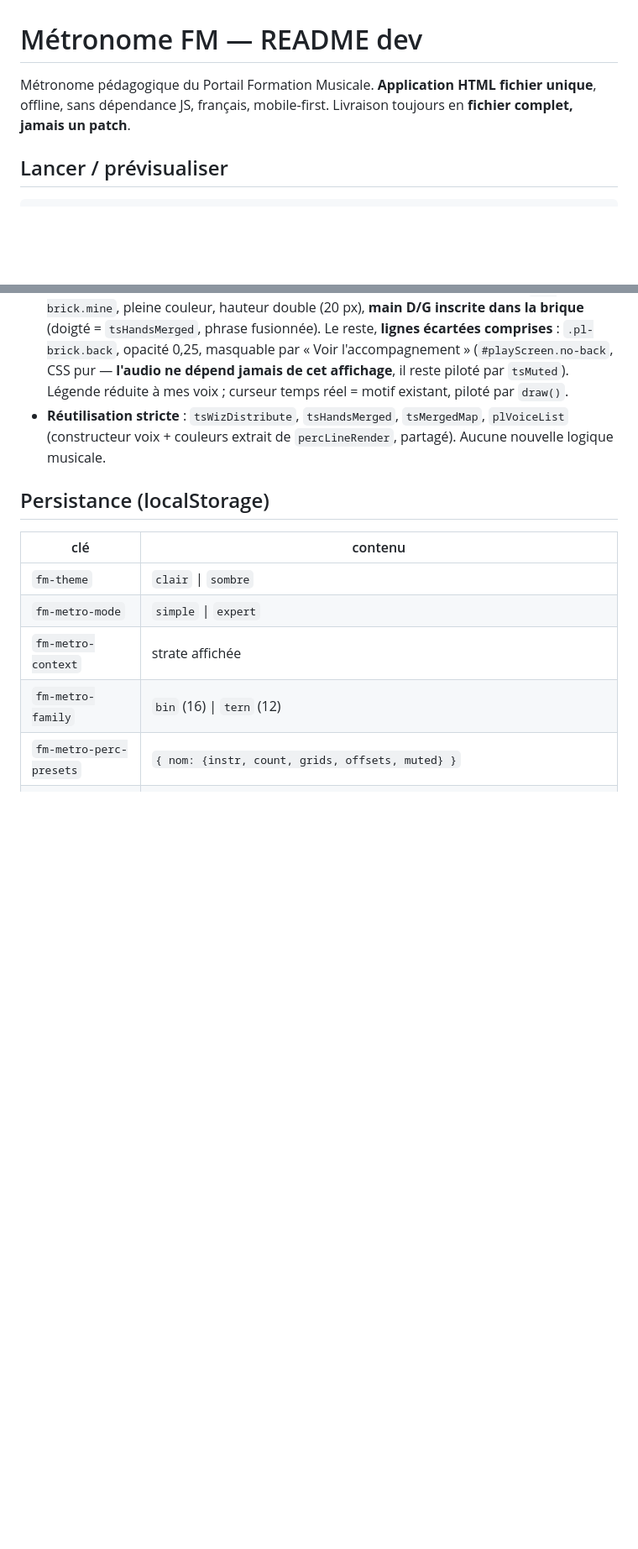
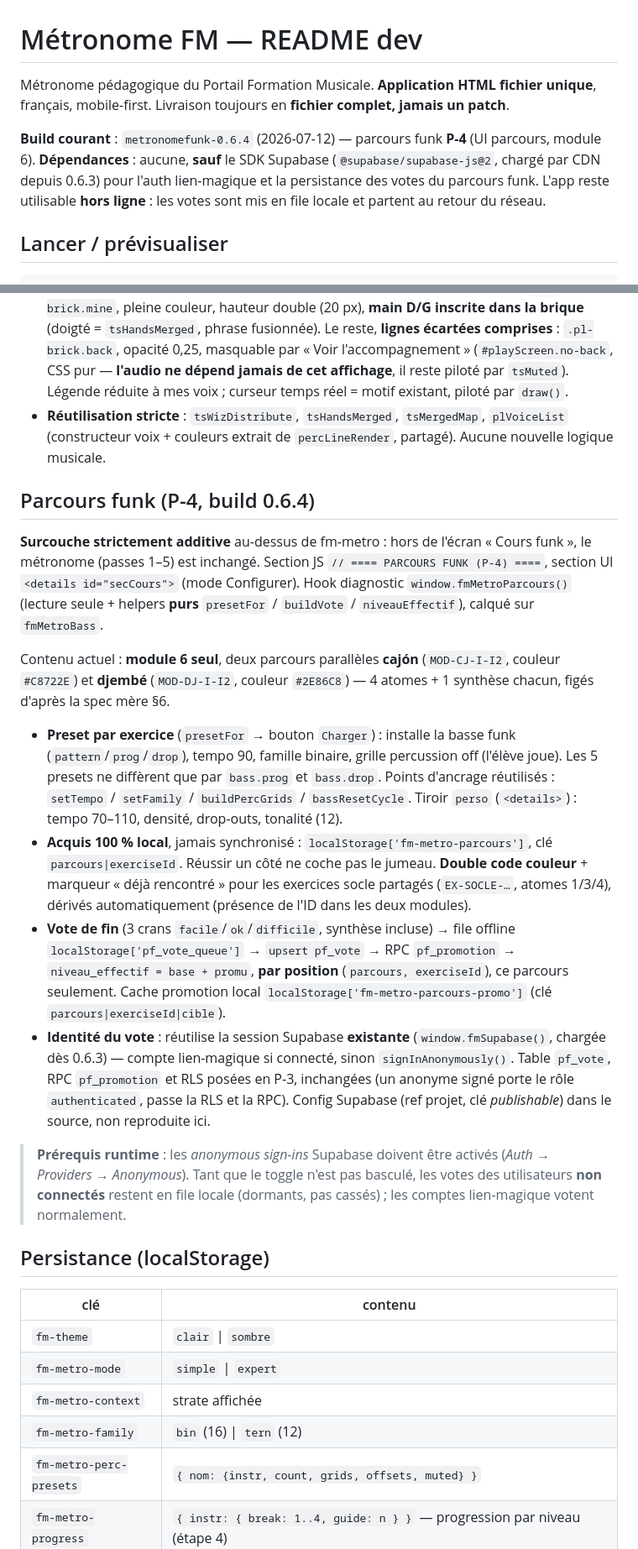
Before and after one commit to nmulongo-sys/metronome, a Markdown page: README.md, 2 parts joined by grey strips. Shown at 84% size. GitHub-like rendering; blank space fills up the shorter version.

Commit message:
P-4: README régénéré (readme-dev) — section parcours funk + entrée journal 0.6.4

```diff
--- a/README.md
+++ b/README.md
@@ -1,7 +1,12 @@
 # Métronome FM — README dev
 
-Métronome pédagogique du Portail Formation Musicale. **Application HTML fichier unique**, offline,
-sans dépendance JS, français, mobile-first. Livraison toujours en **fichier complet, jamais un patch**.
+Métronome pédagogique du Portail Formation Musicale. **Application HTML fichier unique**, français,
+mobile-first. Livraison toujours en **fichier complet, jamais un patch**.
+
+**Build courant** : `metronomefunk-0.6.4` (2026-07-12) — parcours funk **P-4** (UI parcours, module 6).
+**Dépendances** : aucune, **sauf** le SDK Supabase (`@supabase/supabase-js@2`, chargé par CDN depuis
+0.6.3) pour l'auth lien-magique et la persistance des votes du parcours funk. L'app reste utilisable
+**hors ligne** : les votes sont mis en file locale et partent au retour du réseau.
 
 ## Lancer / prévisualiser
 
@@ -150,6 +155,41 @@ l'actuel mode expert, inchangé). En mode Jouer, la carte `#playScreen` montre *
   (constructeur voix + couleurs extrait de `percLineRender`, partagé). Aucune nouvelle logique
   musicale.
 
+## Parcours funk (P-4, build 0.6.4)
+
+**Surcouche strictement additive** au-dessus de fm-metro : hors de l'écran « Cours funk », le
+métronome (passes 1–5) est inchangé. Section JS `// ==== PARCOURS FUNK (P-4) ====`, section UI
+`<details id="secCours">` (mode Configurer). Hook diagnostic `window.fmMetroParcours()` (lecture
+seule + helpers **purs** `presetFor` / `buildVote` / `niveauEffectif`), calqué sur `fmMetroBass`.
+
+Contenu actuel : **module 6 seul**, deux parcours parallèles **cajón** (`MOD-CJ-I-I2`, couleur
+`#C8722E`) et **djembé** (`MOD-DJ-I-I2`, couleur `#2E86C8`) — 4 atomes + 1 synthèse chacun, figés
+d'après la spec mère §6.
+
+- **Preset par exercice** (`presetFor` → bouton `Charger`) : installe la basse funk
+  (`pattern`/`prog`/`drop`), tempo 90, famille binaire, grille percussion off (l'élève joue). Les 5
+  presets ne diffèrent que par `bass.prog` et `bass.drop`. Points d'ancrage réutilisés : `setTempo` /
+  `setFamily` / `buildPercGrids` / `bassResetCycle`. Tiroir `perso` (`<details>`) : tempo 70–110,
+  densité, drop-outs, tonalité (12).
+- **Acquis 100 % local**, jamais synchronisé : `localStorage['fm-metro-parcours']`, clé
+  `parcours|exerciseId`. Réussir un côté ne coche pas le jumeau. **Double code couleur** + marqueur
+  « déjà rencontré » pour les exercices socle partagés (`EX-SOCLE-…`, atomes 1/3/4), dérivés
+  automatiquement (présence de l'ID dans les deux modules).
+- **Vote de fin** (3 crans `facile`/`ok`/`difficile`, synthèse incluse) → file offline
+  `localStorage['pf_vote_queue']` → `upsert pf_vote` → RPC `pf_promotion` →
+  `niveau_effectif = base + promu`, **par position** (`parcours, exerciseId`), ce parcours seulement.
+  Cache promotion local `localStorage['fm-metro-parcours-promo']` (clé `parcours|exerciseId|cible`).
+- **Identité du vote** : réutilise la session Supabase **existante** (`window.fmSupabase()`, chargée
+  dès 0.6.3) — compte lien-magique si connecté, sinon `signInAnonymously()`. Table `pf_vote`, RPC
+  `pf_promotion` et RLS posées en P-3, inchangées (un anonyme signé porte le rôle `authenticated`,
+  passe la RLS et la RPC). Config Supabase (ref projet, clé *publishable*) dans le source, non
+  reproduite ici.
+
+> **Prérequis runtime** : les *anonymous sign-ins* Supabase doivent être activés
+> (*Auth → Providers → Anonymous*). Tant que le toggle n'est pas basculé, les votes des utilisateurs
+> **non connectés** restent en file locale (dormants, pas cassés) ; les comptes lien-magique votent
+> normalement.
+
 ## Persistance (localStorage)
 
 | clé | contenu |
```
Also changed, not shown: other parts of README.md (+34 -2 lines).
